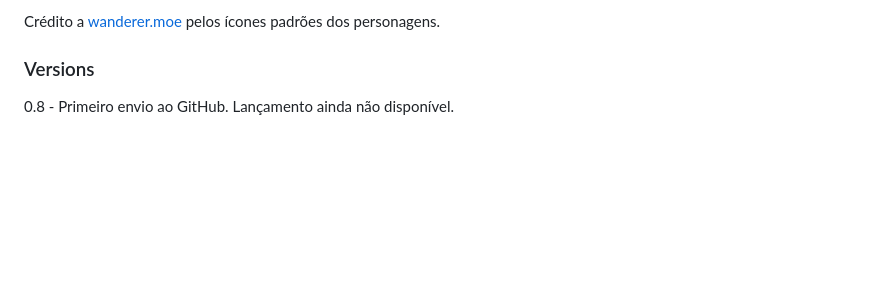
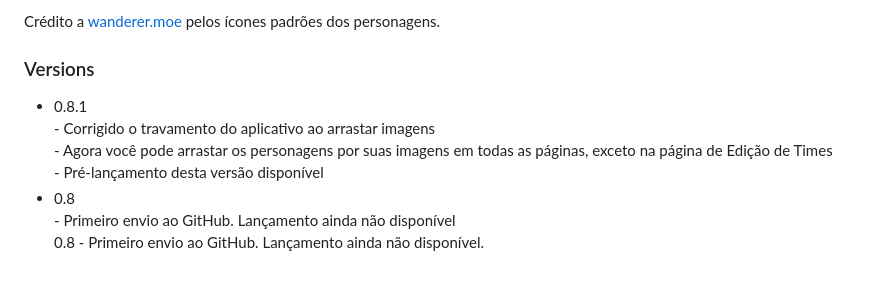
Before and after one commit to Maie-r/GenshinTeamManager, a Markdown page: READMEpt-br.md, the part around the change. GitHub-like rendering; blank space fills up the shorter version.

```diff
--- a/READMEpt-br.md
+++ b/READMEpt-br.md
@@ -78,4 +78,10 @@ Também foi usado [Mudblazor](https://mudblazor.com/) e [Drag and Drop Polyfill]
 Crédito a [wanderer.moe](https://wanderer.moe/) pelos ícones padrões dos personagens.
 
 ### Versions
+ * 0.8.1 <br>
+        - Corrigido o travamento do aplicativo ao arrastar imagens <br>
+        - Agora você pode arrastar os personagens por suas imagens em todas as páginas, exceto na página de Edição de Times <br>
+        - Pré-lançamento desta versão disponível <br>
+  * 0.8 <br>
+        - Primeiro envio ao GitHub. Lançamento ainda não disponível <br>
   0.8 - Primeiro envio ao GitHub. Lançamento ainda não disponível.
```
